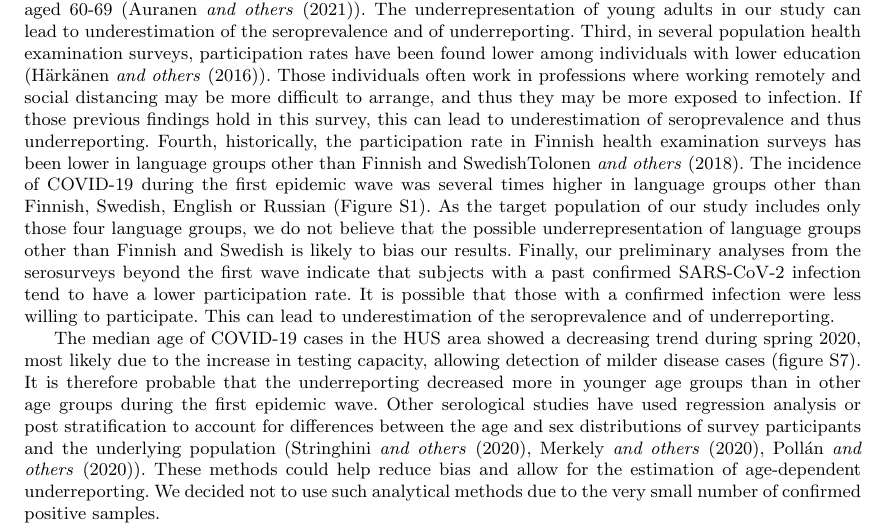
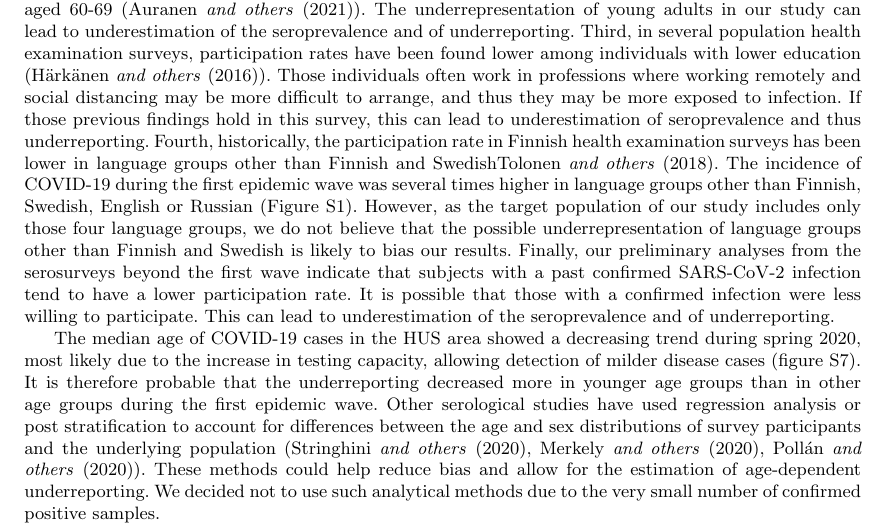
Before and after one commit to TuomoNieminen/covid19underreporting, a LaTeX document (article.tex): part of page 11 of 39, cut so that both start at the same text. Compiled offline with pdfLaTeX.

Commit message:
article v1

```diff
--- a/article.tex
+++ b/article.tex
@@ -361,7 +361,7 @@ There is great uncertainty about the estimated seroprevalence and the correspond
 
 Our analysis leaves a small but reasonable probability that by the end of the first wave there was no underreporting at all. It seems, however, unrealistic that no underreporting occurred, as in the general population the virus testing was targeted to symptomatic individuals only. Findings from a population-based screening in Iceland during March 2020 show that 43\% of individuals who tested positive for SARS-CoV-2 were asymptomatic and findings from Spain indicate that one third of infections were asymptomatic in April-May 2020 (\cite{gudbjartsson2020}, \cite{Pollan2020}). A systematic review and meta-analysis of 95 published studies estimates that globally 41\% (34\% - 48\%) of confirmed COVID-19 cases were asymptomatic during the pre COVID-19-vaccine era (\cite{jamameta}). Our analysis also leaves a small but reasonable probability that only 20\% or less of SARS-CoV-2 infections were detected during the first epidemic wave. We believe that this may still be plausible, as other countries show even higher underreporting (\cite{Pollan2020}, \cite{erikstrup2020}).
 
-A key assumption in our analysis was that the serosurvey participants represented the population of interest. The participation rate was 50\%–64\% and there were several factors which may have caused selection bias, as survey participation may correlate with the likelihood of SARS-CoV-2 infection. First, during the first two weeks, the surveys targeted only few of the largest municipalities. These had the highest numbers of COVID-19 cases, which may lead to overestimating the seroprevalence and thus the underreporting. However, an analysis using data only from the largest municipality (Helsinki) showed similar estimates of underreporting (data not shown). Secondly, the participation rate in younger age groups (18-29) was lower than in other age groups. Age is likely associated with the incidence of SARS-CoV-2 infection due to differences in social behaviour. In April 2020, Finns aged 18-29 had a similar frequency of daily social contacts than those aged 30-59, but a higher frequency of contacts than those aged 60-69 (\cite{auranen2021}). The underrepresentation of young adults in our study can lead to underestimation of the seroprevalence and of underreporting. Third, in several population health examination surveys, participation rates have been found lower among individuals with lower education (\cite{harkanen2016systematic}). Those individuals often work in professions where working remotely and social distancing may be more difficult to arrange, and thus they may be more exposed to infection. If those previous findings hold in this survey, this can lead to underestimation of seroprevalence and thus underreporting. Fourth, historically, the participation rate in Finnish health examination surveys has been lower in language groups other than Finnish and Swedish\cite{tolonen2018}. The incidence of COVID-19 during the first epidemic wave was several times higher in language groups other than Finnish, Swedish, English or Russian (Figure \ref{fig:incidence_lang}). As the target population of our study includes only those four language groups, we do not believe that the possible underrepresentation of language groups other than Finnish and Swedish is likely to bias our results. Finally, our preliminary analyses from the serosurveys beyond the first wave indicate that subjects with a past confirmed SARS-CoV-2 infection tend to have a lower participation rate. It is possible that those with a confirmed infection were less willing to participate. This can lead to underestimation of the seroprevalence and of underreporting.
+A key assumption in our analysis was that the serosurvey participants represented the population of interest. The participation rate was 50\%–64\% and there were several factors which may have caused selection bias, as survey participation may correlate with the likelihood of SARS-CoV-2 infection. First, during the first two weeks, the surveys targeted only few of the largest municipalities. These had the highest numbers of COVID-19 cases, which may lead to overestimating the seroprevalence and thus the underreporting. However, an analysis using data only from the largest municipality (Helsinki) showed similar estimates of underreporting (data not shown). Secondly, the participation rate in younger age groups (18-29) was lower than in other age groups. Age is likely associated with the incidence of SARS-CoV-2 infection due to differences in social behaviour. In April 2020, Finns aged 18-29 had a similar frequency of daily social contacts than those aged 30-59, but a higher frequency of contacts than those aged 60-69 (\cite{auranen2021}). The underrepresentation of young adults in our study can lead to underestimation of the seroprevalence and of underreporting. Third, in several population health examination surveys, participation rates have been found lower among individuals with lower education (\cite{harkanen2016systematic}). Those individuals often work in professions where working remotely and social distancing may be more difficult to arrange, and thus they may be more exposed to infection. If those previous findings hold in this survey, this can lead to underestimation of seroprevalence and thus underreporting. Fourth, historically, the participation rate in Finnish health examination surveys has been lower in language groups other than Finnish and Swedish\cite{tolonen2018}. The incidence of COVID-19 during the first epidemic wave was several times higher in language groups other than Finnish, Swedish, English or Russian (Figure \ref{fig:incidence_lang}). However, as the target population of our study includes only those four language groups, we do not believe that the possible underrepresentation of language groups other than Finnish and Swedish is likely to bias our results. Finally, our preliminary analyses from the serosurveys beyond the first wave indicate that subjects with a past confirmed SARS-CoV-2 infection tend to have a lower participation rate. It is possible that those with a confirmed infection were less willing to participate. This can lead to underestimation of the seroprevalence and of underreporting.
 
 The median age of COVID-19 cases in the HUS area showed a decreasing trend during spring 2020, most likely due to the increase in testing capacity, allowing detection of milder disease cases (figure \ref{fig:incidence_age}). It is therefore probable that the underreporting decreased more in younger age groups than in other age groups during the first epidemic wave. Other serological studies have used regression analysis or post stratification to account for differences between the age and sex distributions of survey participants and the underlying population (\cite{Stringhini2020}, \cite{merkely2020},  \cite{Pollan2020}). These methods could help reduce bias and allow for the estimation of age-dependent underreporting. We decided not to use such analytical methods due to the very small number of confirmed positive samples.
 
```
